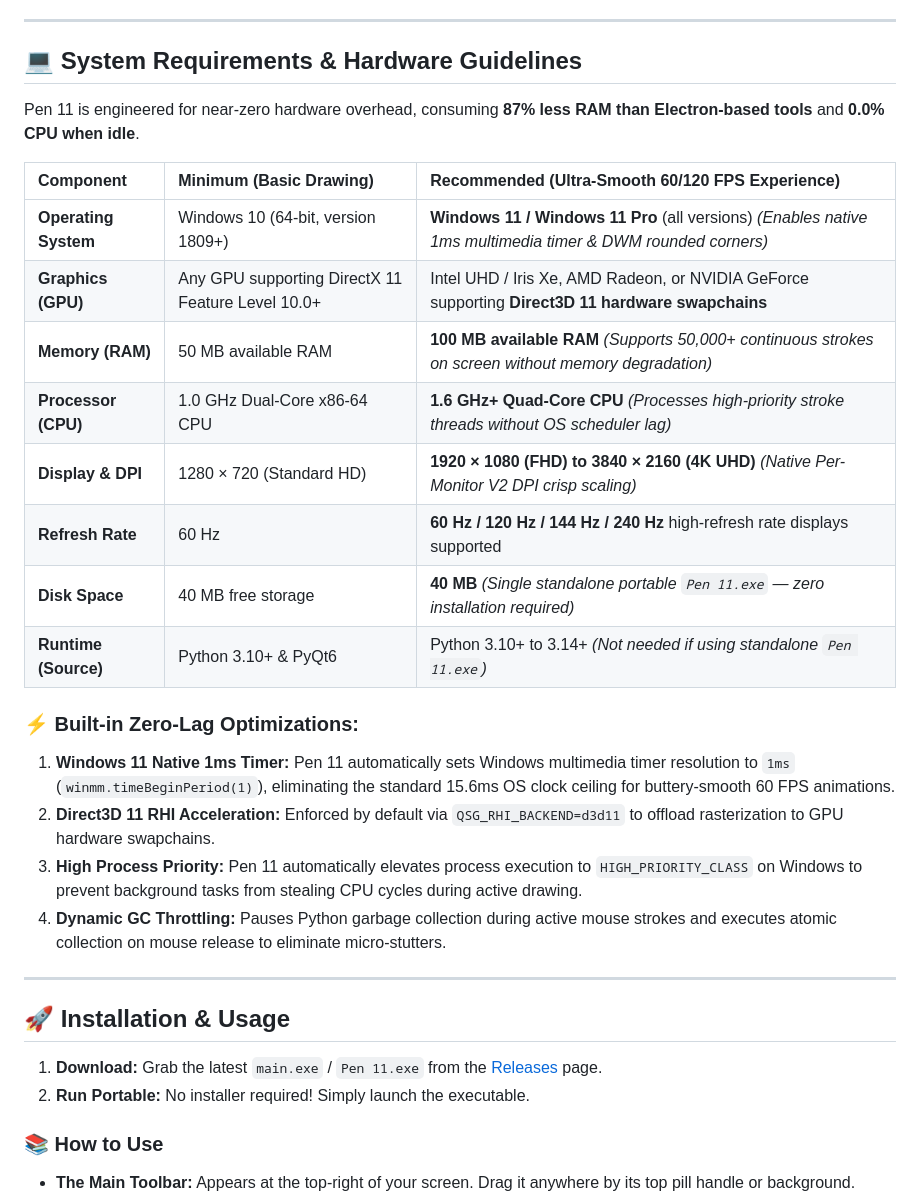
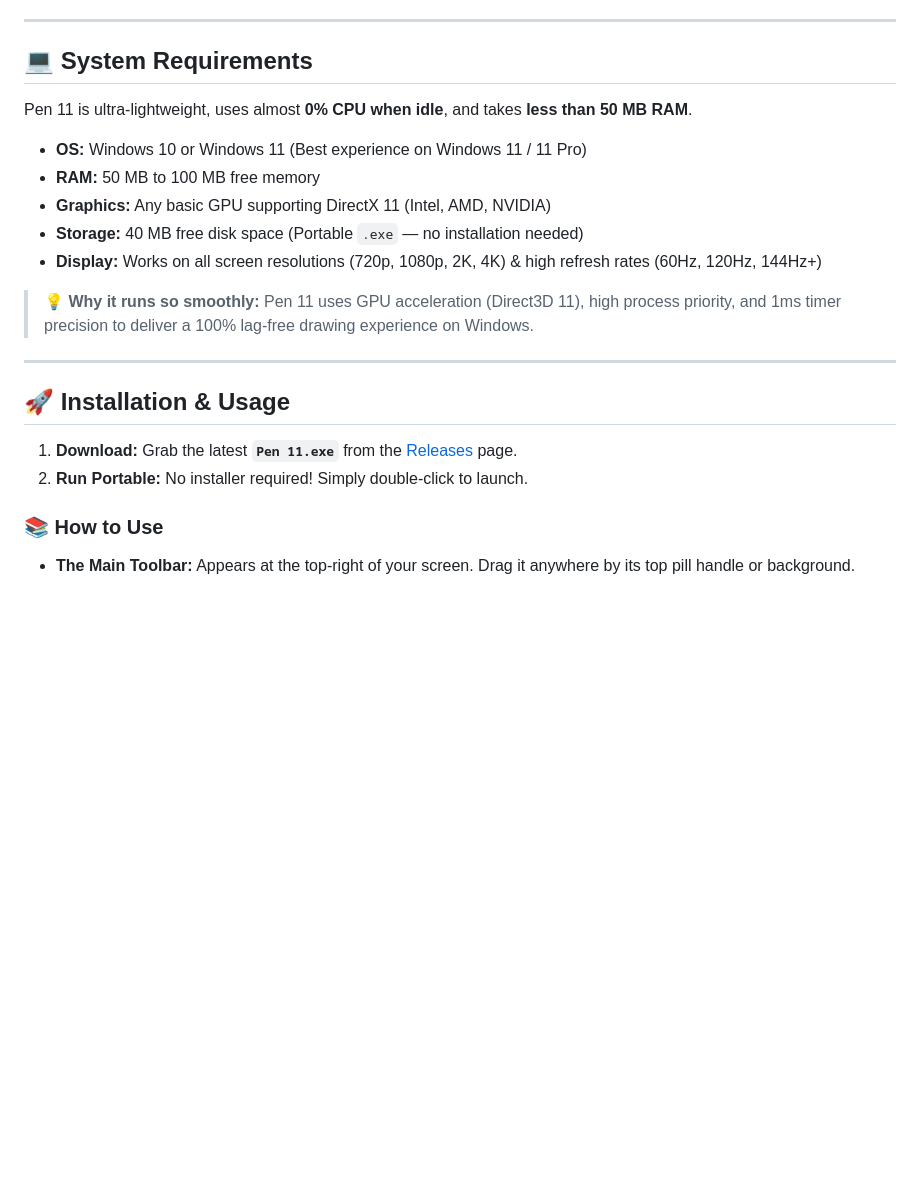
Before and after one commit to Narayan6204/Epic-pen-clone-windows-11-optimised, a Markdown page: README.md, the part around the change. GitHub-like rendering; blank space fills up the shorter version.

Commit message:
docs: simplify system requirements section in README

```diff
--- a/README.md
+++ b/README.md
@@ -47,33 +47,24 @@ A high-performance, lightweight, and completely free screen annotation tool buil
 
 ---
 
-## 💻 System Requirements & Hardware Guidelines
+## 💻 System Requirements
 
-Pen 11 is engineered for near-zero hardware overhead, consuming **87% less RAM than Electron-based tools** and **0.0% CPU when idle**.
+Pen 11 is ultra-lightweight, uses almost **0% CPU when idle**, and takes **less than 50 MB RAM**.
 
-| Component | Minimum (Basic Drawing) | Recommended (Ultra-Smooth 60/120 FPS Experience) |
-| :--- | :--- | :--- |
-| **Operating System** | Windows 10 (64-bit, version 1809+) | **Windows 11 / Windows 11 Pro** (all versions) *(Enables native 1ms multimedia timer & DWM rounded corners)* |
-| **Graphics (GPU)** | Any GPU supporting DirectX 11 Feature Level 10.0+ | Intel UHD / Iris Xe, AMD Radeon, or NVIDIA GeForce supporting **Direct3D 11 hardware swapchains** |
-| **Memory (RAM)** | 50 MB available RAM | **100 MB available RAM** *(Supports 50,000+ continuous strokes on screen without memory degradation)* |
-| **Processor (CPU)** | 1.0 GHz Dual-Core x86-64 CPU | **1.6 GHz+ Quad-Core CPU** *(Processes high-priority stroke threads without OS scheduler lag)* |
-| **Display & DPI** | 1280 × 720 (Standard HD) | **1920 × 1080 (FHD) to 3840 × 2160 (4K UHD)** *(Native Per-Monitor V2 DPI crisp scaling)* |
-| **Refresh Rate** | 60 Hz | **60 Hz / 120 Hz / 144 Hz / 240 Hz** high-refresh rate displays supported |
-| **Disk Space** | 40 MB free storage | **40 MB** *(Single standalone portable `Pen 11.exe` — zero installation required)* |
-| **Runtime (Source)** | Python 3.10+ & PyQt6 | Python 3.10+ to 3.14+ *(Not needed if using standalone `Pen 11.exe`)* |
+* **OS:** Windows 10 or Windows 11 (Best experience on Windows 11 / 11 Pro)
+* **RAM:** 50 MB to 100 MB free memory
+* **Graphics:** Any basic GPU supporting DirectX 11 (Intel, AMD, NVIDIA)
+* **Storage:** 40 MB free disk space (Portable `.exe` — no installation needed)
+* **Display:** Works on all screen resolutions (720p, 1080p, 2K, 4K) & high refresh rates (60Hz, 120Hz, 144Hz+)
 
-### ⚡ Built-in Zero-Lag Optimizations:
-1. **Windows 11 Native 1ms Timer:** Pen 11 automatically sets Windows multimedia timer resolution to `1ms` (`winmm.timeBeginPeriod(1)`), eliminating the standard 15.6ms OS clock ceiling for buttery-smooth 60 FPS animations.
-2. **Direct3D 11 RHI Acceleration:** Enforced by default via `QSG_RHI_BACKEND=d3d11` to offload rasterization to GPU hardware swapchains.
-3. **High Process Priority:** Pen 11 automatically elevates process execution to `HIGH_PRIORITY_CLASS` on Windows to prevent background tasks from stealing CPU cycles during active drawing.
-4. **Dynamic GC Throttling:** Pauses Python garbage collection during active mouse strokes and executes atomic collection on mouse release to eliminate micro-stutters.
+> 💡 **Why it runs so smoothly:** Pen 11 uses GPU acceleration (Direct3D 11), high process priority, and 1ms timer precision to deliver a 100% lag-free drawing experience on Windows.
 
 ---
 
 ## 🚀 Installation & Usage
 
-1. **Download:** Grab the latest `main.exe` / `Pen 11.exe` from the [Releases](https://github.com/Narayan6204/Epic-pen-clone-windows-11-optimised/releases/latest) page.
-2. **Run Portable:** No installer required! Simply launch the executable.
+1. **Download:** Grab the latest **`Pen 11.exe`** from the [Releases](https://github.com/Narayan6204/Epic-pen-clone-windows-11-optimised/releases/latest) page.
+2. **Run Portable:** No installer required! Simply double-click to launch.
 
 ### 📚 How to Use
 
```
